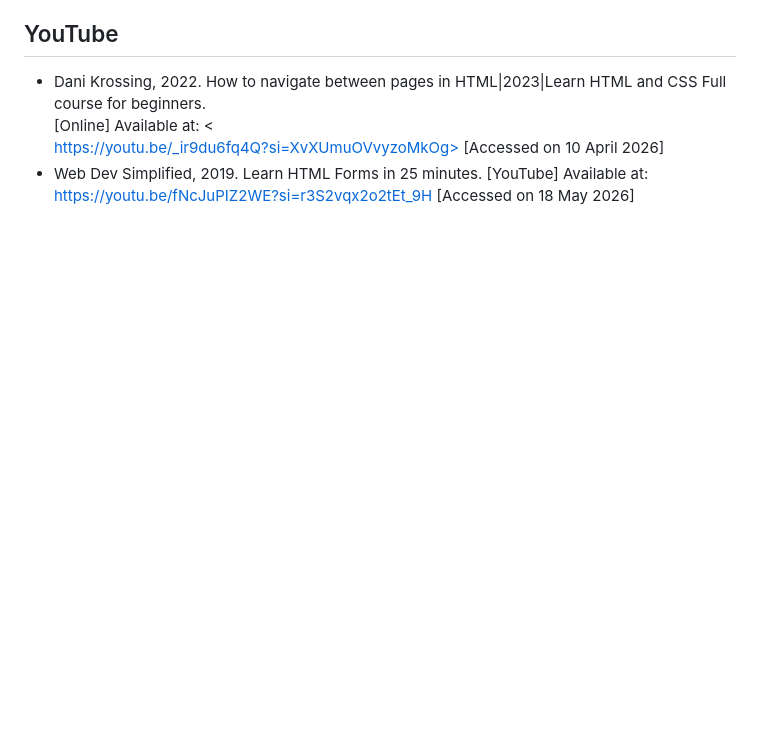
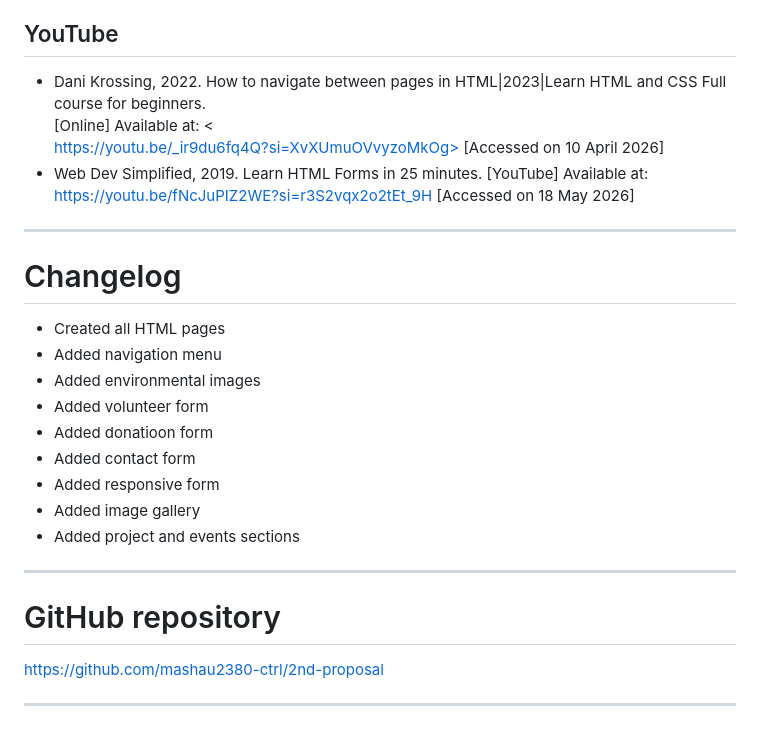
Before and after one commit to mashau2380-ctrl/2nd-proposal, a Markdown page: README.md, the part around the change. GitHub-like rendering; blank space fills up the shorter version.

```diff
--- a/README.md
+++ b/README.md
@@ -167,3 +167,23 @@ https://youtu.be/_ir9du6fq4Q?si=XvXUmuOVvyzoMkOg> [Accessed on
 [YouTube] Available at:
 https://youtu.be/fNcJuPIZ2WE?si=r3S2vqx2o2tEt_9H [Accessed on 18 May
 2026]
+
+---
+
+# Changelog
+- Created all HTML pages
+- Added navigation menu
+- Added environmental images
+- Added volunteer form
+- Added donatioon form
+- Added contact form
+- Added responsive form
+- Added image gallery
+- Added project and events sections
+
+---
+
+# GitHub repository
+https://github.com/mashau2380-ctrl/2nd-proposal
+
+---
```
